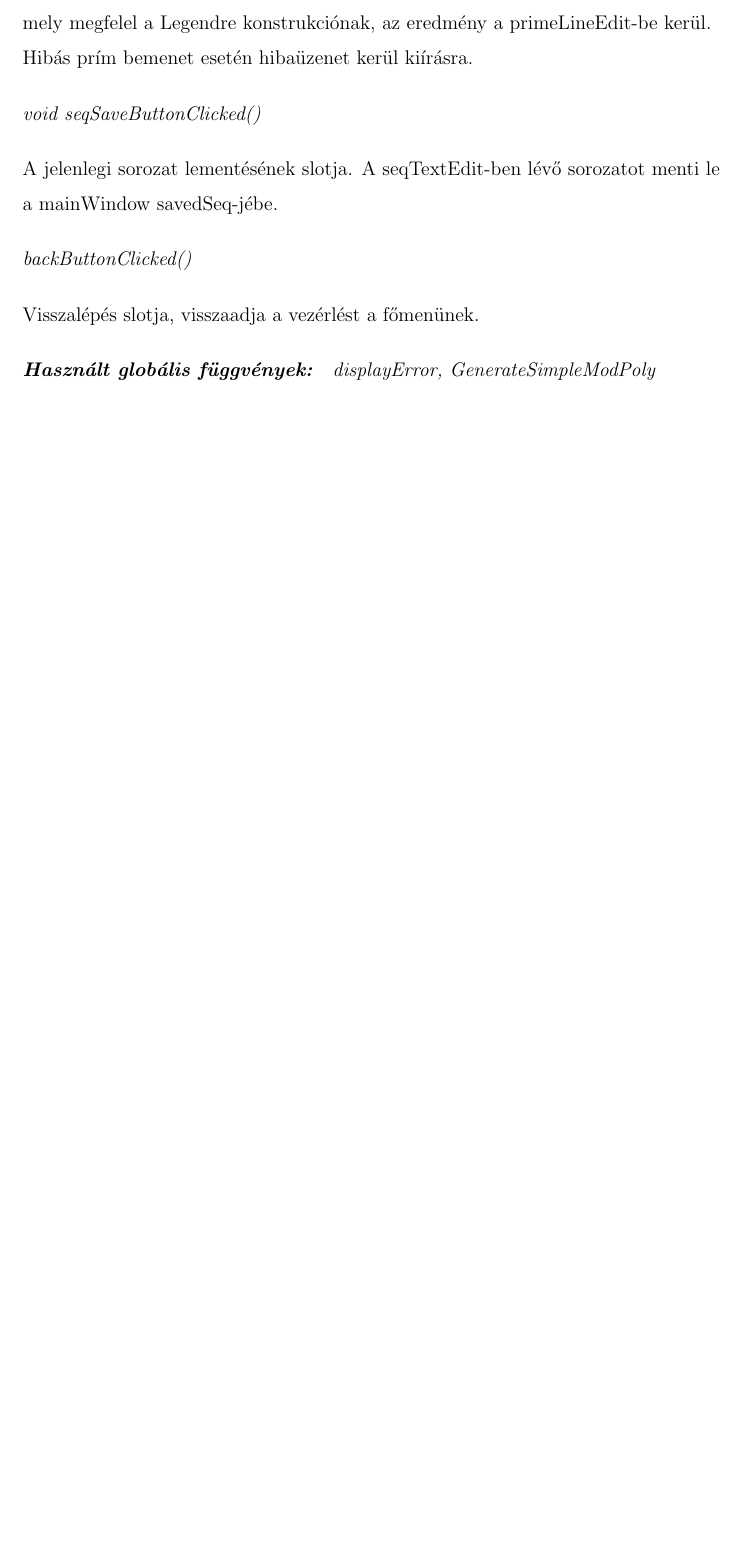
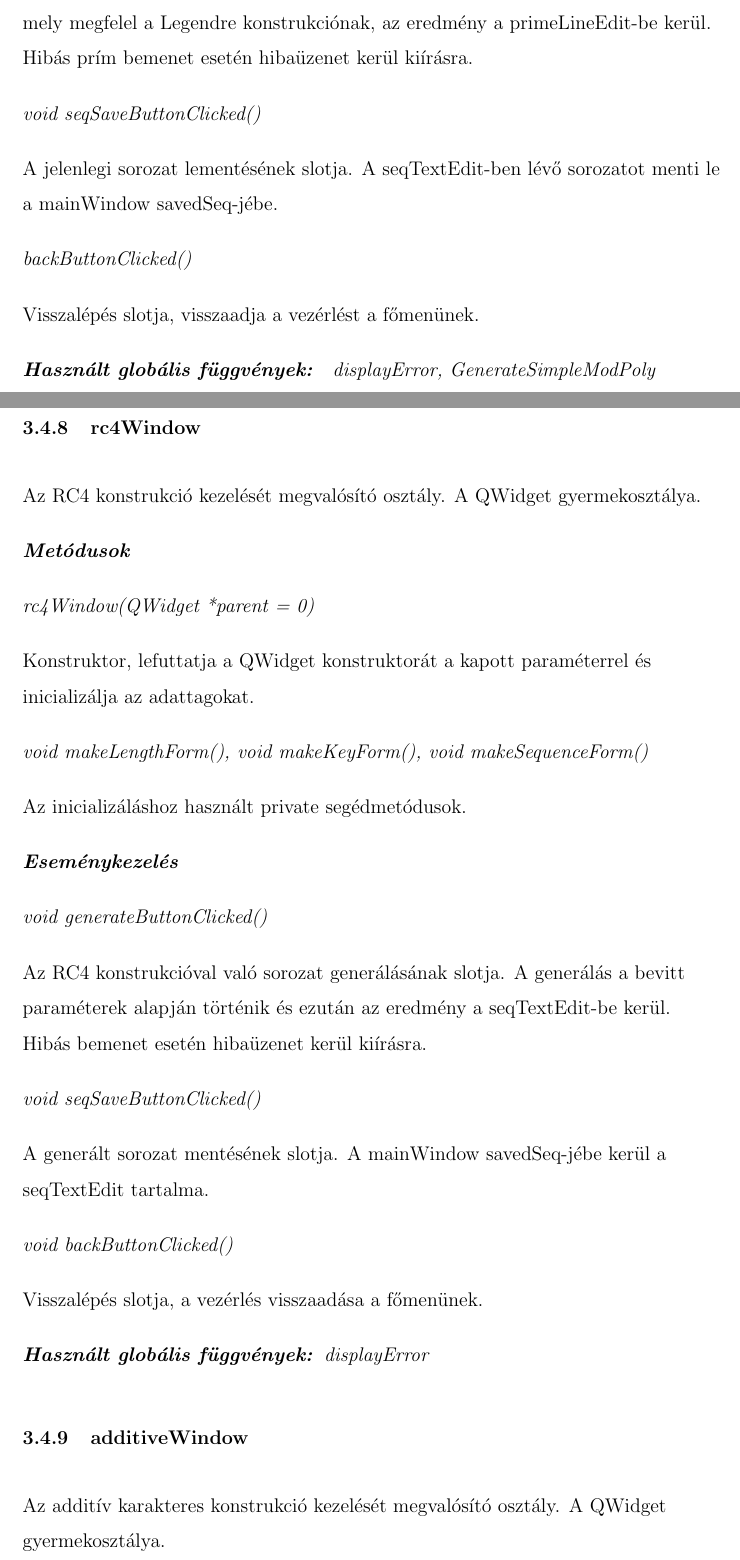
Before and after one commit to kovacs-levent/Thesis-Pseudo-Random-Sequences, a LaTeX thesis (Documentation/thesis-doc.tex): part of page 40 of 40 before the commit and two parts of pages 40 and 41 of 44 after it, the two joined at a grey line, cut so that both start at the same text, the shorter picture padded with empty space. The pictures show the PDF file Documentation/thesis-doc.pdf that the author committed with the source.

Commit message:
More documentation.

```diff
--- a/Documentation/thesis-doc.tex
+++ b/Documentation/thesis-doc.tex
@@ -801,4 +801,57 @@ Visszalépés slotja, visszaadja a vezérlést a főmenünek.
 
 \subsubsection{rc4Window}
 
+Az RC4 konstrukció kezelését megvalósító osztály. A QWidget gyermekosztálya.
 
+\textit{\textbf{Metódusok}}
+
+\textit{rc4Window(QWidget *parent = 0)}
+
+Konstruktor, lefuttatja a QWidget konstruktorát a kapott paraméterrel és inicializálja az adattagokat.
+
+\textit{void makeLengthForm(), void makeKeyForm(), void makeSequenceForm()}
+
+Az inicializáláshoz használt private segédmetódusok.
+
+\textit{\textbf{Eseménykezelés}}
+
+\textit{void generateButtonClicked()}
+
+Az RC4 konstrukcióval való sorozat generálásának slotja. A generálás a bevitt paraméterek alapján történik és ezután az eredmény a seqTextEdit-be kerül. Hibás bemenet esetén hibaüzenet kerül kiírásra.
+
+\textit{void seqSaveButtonClicked()}
+
+A generált sorozat mentésének slotja. A mainWindow savedSeq-jébe kerül a seqTextEdit tartalma.
+
+\textit{void backButtonClicked()}
+
+Visszalépés slotja, a vezérlés visszaadása a főmenünek.
+
+\textit{\textbf{Használt globális függvények: }}\textit{displayError}
+
+\subsubsection{additiveWindow}
+
+Az additív karakteres konstrukció kezelését megvalósító osztály. A QWidget gyermekosztálya.
+
+\textbf{\textit{Metódusok}}
+
+\textit{additiveWindow(QWidget *parent = 0)}
+
+Konstruktor, a QWidget konstruktorát lefuttatja a kapott paraméterrel és inicializálja az adattagokat.
+
+\textit{void makeLengthForm(), void makePolDeg(), void makePrimeForm(), void makePolForm(), void makeSequenceForm()}
+
+Inicializáláshoz használt private segédmetódusok.
+
+\textbf{\textit{Eseménykezelés}}
+
+\textit{void polDegButtonClicked()}
+
+Polinom fokszám generálását kezelő slot. Meghíváskor begyűjti a bemeneti mezőkből a szükséges adatokat és ez alapján generál, az eredmény a polDegLineEdit-be kerül.
+Hibákat is kezel, rossz prím bemenet esetén hibajelzést ír ki a grafikus felületre.
+
+\textit{void polGenButtonClicked()}
+
+Polinom generálását kezelő slot. Meghíváskor begyűjti a fokszám és prím adatokat és ez alapján generál megfelelő polinomot, az eredmény a polTextEdit-be kerül. Ha rossz a bemenet, akkor hibajelzést ír ki.
+
+\textit{generateButtonClicked()}
@@ -804,0 +865,35 @@ Visszalépés slotja, visszaadja a vezérlést a főmenünek.
+\textit{void nextPrimeButtonClicked()}
+
+Következő prím slotja. Híváskor az első, a jelenleginél nagyobb, prímet állítja elő mely megfelel az Additív karakteres konstrukciónak, az eredmény a primeLineEdit-be kerül. Hibás prím bemenet esetén hibaüzenet kerül kiírásra.
+
+\textit{void seqSaveButtonClicked()}
+
+A generált sorozat mentésének slotja. A mainWindow savedSeq-jébe kerül a seqTextEdit tartalma.
+
+\textit{void backButtonClicked()}
+
+Visszalépés slotja, visszaadja a vezérlést a főmenünek.
+
+\textit{\textbf{Használt globális függvények: }}\textit{displayError, GenerateSimpleModPoly}
+
+\subsubsection*{chachaWindow}
+
+Az ChaCha20 konstrukció kezelését megvalósító osztály. A QWidget gyermekosztálya.
+
+\textit{\textbf{Metódusok}}
+
+\textit{chachaWindow(QWidget *parent = 0)}
+
+Konstruktor, inicializálja az adattagokat és lefuttatja a QWidget osztály konstruktorát a kapott paraméterrel.
+
+\textit{void makeLengthForm(), void makeKeyForm(), void makeCounterForm(), void makeNonceForm(), void makeSequenceForm()}
+
+Az inicializáláshoz használt private segédmetódusok.
+
+\textit{\textbf{Eseménykezelés}}
+
+\textit{void generateButtonClicked()}
+
+Sorozatgenerálás eseményét kezelő slot. Meghíváskor begyűjti az osztály az összes paramétert a ChaCha20 konstrukcióhoz és ez alapján generál, az eredmény a seqTextEdit-be kerül. Hiba esetén hibaüzenet kerül kiírásra.
+
+\textit{void keyGenButtonClicked()}
@@ -804,0 +907,5 @@ Visszalépés slotja, visszaadja a vezérlést a főmenünek.
+\textit{void seqSaveButtonClicked()}
+
+A generált sorozat mentésének slotja. A mainWindow savedSeq-jébe kerül a seqTextEdit tartalma.
+
+\textit{void backButtonClicked()}
```
Also changed, not shown: Documentation/thesis-doc.pdf, Documentation/thesis-doc.tex (20 more changed lines), 1 other file.
